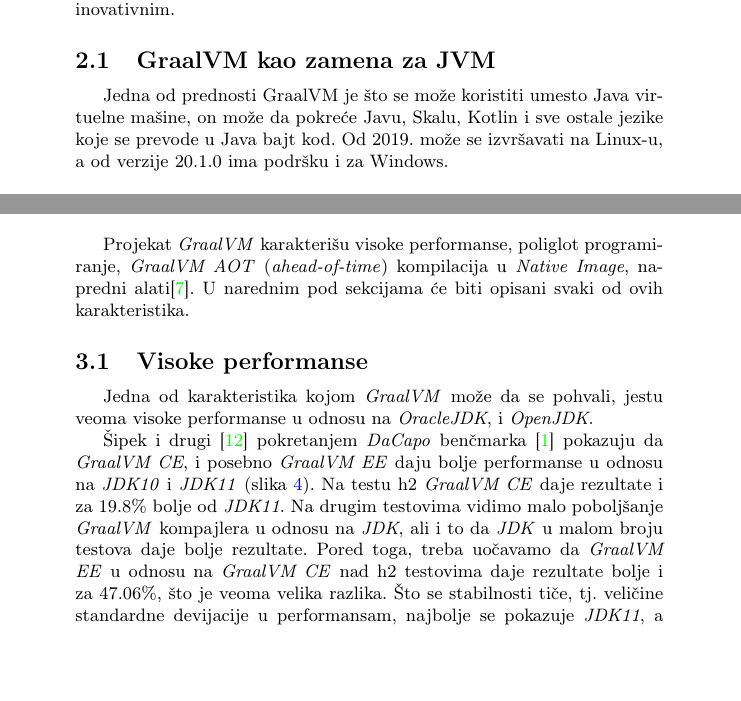
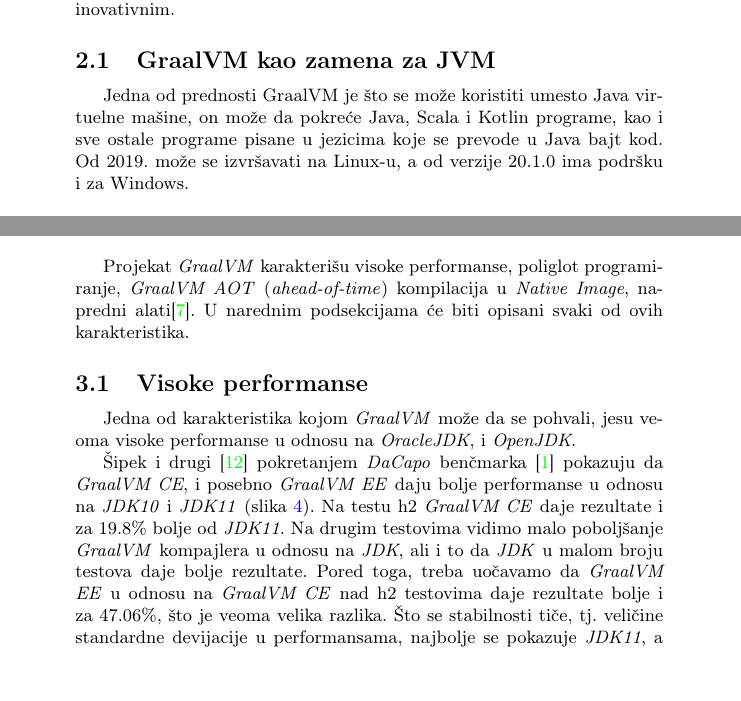
Before and after one commit to milicagnjatovic/MSNR-seminarski, a LaTeX document (01_ProjekatGraalVM_Bardžić_Gnjatović_Savić_Urošević.tex): two parts of pages 3 and 6 of 10, joined at a grey line, cut so that both start at the same text. Compiled offline with pdfLaTeX.

Commit message:
Fixed typos in sections 2 and 3

```diff
--- a/01_ProjekatGraalVM_Bardžić_Gnjatović_Savić_Urošević.tex
+++ b/01_ProjekatGraalVM_Bardžić_Gnjatović_Savić_Urošević.tex
@@ -177,7 +177,7 @@
 \subsection{GraalVM kao zamena za JVM}
 \label{sub:GraalVM kao zamena za JVM}
 
-Jedna od prednosti GraalVM je što se može koristiti umesto Java virtuelne mašine, on može da pokreće Javu, Skalu, Kotlin i sve ostale jezike koje se prevode u Java bajt kod. Od 2019. može se izvršavati na Linux-u, a od verzije 20.1.0 ima podršku i za Windows. \\
+Jedna od prednosti GraalVM je što se može koristiti umesto Java virtuelne mašine, on može da pokreće Java, Scala i Kotlin programe, kao i sve ostale programe pisane u jezicima koje se prevode u Java bajt kod. Od 2019. može se izvršavati na Linux-u, a od verzije 20.1.0 ima podršku i za Windows. \\
 
 Još jedna od prednosti koja se pripisuje GraalVM-u su odlične performanse, neke demonstracije pokazuju da Ruby program izvršava i do 30 puta brže od originalne implementacije.
 Detaljnija testiranja su ipak pokazala da se u proseku Ruby kod izvšava oko 30\%  brže na GraalVM, što je i dalje obećavajući rezultat. \\
@@ -241,14 +241,14 @@
 \section{Karakteristike}
 \label{sec:Karakteristike}
 
-Projekat \emph{GraalVM} karakterišu visoke performanse, poliglot programiranje, \emph{GraalVM AOT} (\emph{ahead-of-time}) kompilacija u \emph{Native Image}, napredni alati\cite{graalvm}. U narednim pod sekcijama će biti opisani svaki od ovih karakteristika.
+Projekat \emph{GraalVM} karakterišu visoke performanse, poliglot programiranje, \emph{GraalVM AOT} (\emph{ahead-of-time}) kompilacija u \emph{Native Image}, napredni alati\cite{graalvm}. U narednim podsekcijama će biti opisani svaki od ovih karakteristika.
 
 \subsection{Visoke performanse}
 \label{sub:perf}
 
-Jedna od karakteristika kojom \emph{GraalVM} može da se pohvali, jestu veoma visoke performanse u odnosu na \emph{OracleJDK}, i \emph{OpenJDK}.
+Jedna od karakteristika kojom \emph{GraalVM} može da se pohvali, jesu veoma visoke performanse u odnosu na \emph{OracleJDK}, i \emph{OpenJDK}.
 
-Šipek i drugi \cite{vsipek19} pokretanjem \emph{DaCapo} benčmarka \cite{dacapo} pokazuju da \emph{GraalVM CE}, i posebno \emph{GraalVM EE} daju bolje performanse u odnosu na \emph{JDK10} i \emph{JDK11} (slika~\ref{fig:dacapo}). Na testu h2 \emph{GraalVM CE} daje rezultate i za 19.8\% bolje od \emph{JDK11}. Na drugim testovima vidimo malo poboljšanje \emph{GraalVM} kompajlera u odnosu na \emph{JDK}, ali i to da \emph{JDK} u malom broju testova daje bolje rezultate. Pored toga, treba uočavamo da \emph{GraalVM EE} u odnosu na \emph{GraalVM CE} nad h2 testovima daje rezultate bolje i za 47.06\%, što je veoma velika razlika. Što se stabilnosti tiče, tj.\ veličine standardne devijacije u performansam, najbolje se pokazuje \emph{JDK11}, a najgore \emph{GraalVM EE}.
+Šipek i drugi \cite{vsipek19} pokretanjem \emph{DaCapo} benčmarka \cite{dacapo} pokazuju da \emph{GraalVM CE}, i posebno \emph{GraalVM EE} daju bolje performanse u odnosu na \emph{JDK10} i \emph{JDK11} (slika~\ref{fig:dacapo}). Na testu h2 \emph{GraalVM CE} daje rezultate i za 19.8\% bolje od \emph{JDK11}. Na drugim testovima vidimo malo poboljšanje \emph{GraalVM} kompajlera u odnosu na \emph{JDK}, ali i to da \emph{JDK} u malom broju testova daje bolje rezultate. Pored toga, treba uočavamo da \emph{GraalVM EE} u odnosu na \emph{GraalVM CE} nad h2 testovima daje rezultate bolje i za 47.06\%, što je veoma velika razlika. Što se stabilnosti tiče, tj.\ veličine standardne devijacije u performansama, najbolje se pokazuje \emph{JDK11}, a najgore \emph{GraalVM EE}.
 
 \begin{figure}
 \begin{center}
```
Also changed, not shown: 01_ProjekatGraalVM_Bardžić_Gnjatović_Savić_Urošević.pdf, 01_ProjekatGraalVM_Bardžić_Gnjatović_Savić_Urošević.tex (4 more changed lines).
